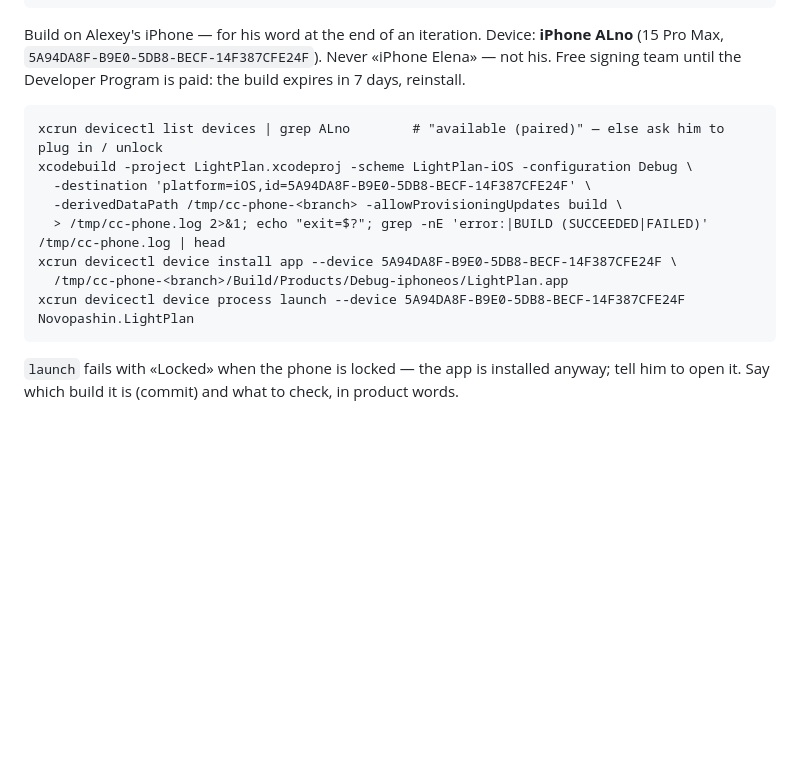
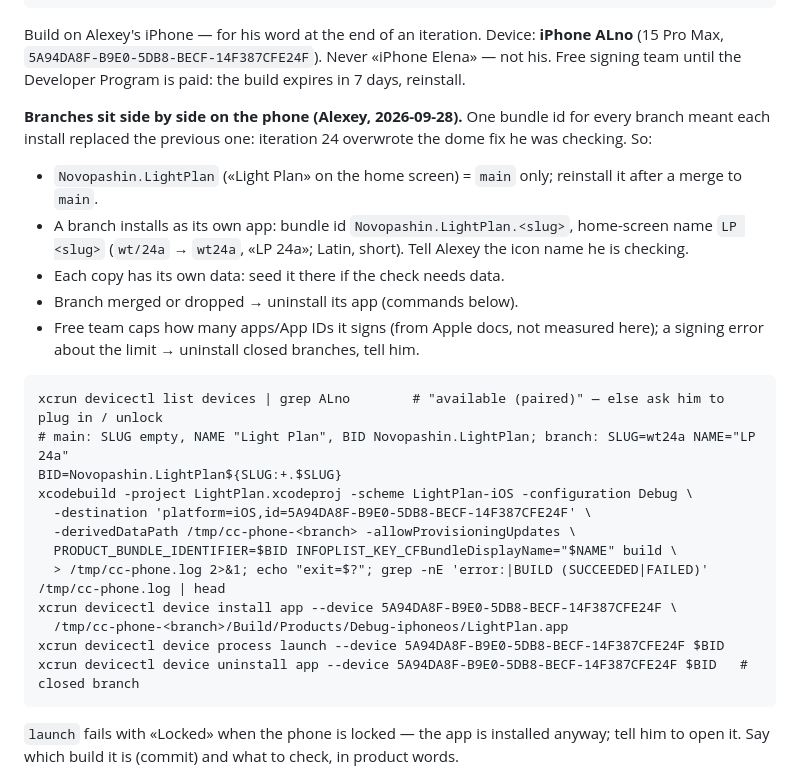
Before and after one commit to alexeynovopashin-lab/LightPlan, a Markdown page: CLAUDE.md, the part around the change. Drawn GitHub-style; blank space fills up the shorter version.

Commit message:
Ветки ставятся на телефон рядом с основным приложением
Сборка ветки 24 заменила на телефоне проверяемый купол: у всех веток было
одно приложение. Теперь «Light Plan» — только main, ветка ставится своей
иконкой «LP <ветка>» и удаляется после слияния.

Co-Authored-By: Claude Opus 5.5 <noreply@anthropic.com>

````diff
--- a/CLAUDE.md
+++ b/CLAUDE.md
@@ -88,15 +88,32 @@ Build on Alexey's iPhone — for his word at the end of an iteration. Device: **
 (15 Pro Max, `5A94DA8F-B9E0-5DB8-BECF-14F387CFE24F`). Never «iPhone Elena» — not his.
 Free signing team until the Developer Program is paid: the build expires in 7 days, reinstall.
 
+**Branches sit side by side on the phone (Alexey, 2026-09-28).** One bundle id
+for every branch meant each install replaced the previous one: iteration 24
+overwrote the dome fix he was checking. So:
+- `Novopashin.LightPlan` («Light Plan» on the home screen) = `main` only;
+  reinstall it after a merge to `main`.
+- A branch installs as its own app: bundle id `Novopashin.LightPlan.<slug>`,
+  home-screen name `LP <slug>` (`wt/24a` → `wt24a`, «LP 24a»; Latin, short).
+  Tell Alexey the icon name he is checking.
+- Each copy has its own data: seed it there if the check needs data.
+- Branch merged or dropped → uninstall its app (commands below).
+- Free team caps how many apps/App IDs it signs (from Apple docs, not measured
+  here); a signing error about the limit → uninstall closed branches, tell him.
+
 ```
 xcrun devicectl list devices | grep ALno        # "available (paired)" — else ask him to plug in / unlock
+# main: SLUG empty, NAME "Light Plan", BID Novopashin.LightPlan; branch: SLUG=wt24a NAME="LP 24a"
+BID=Novopashin.LightPlan${SLUG:+.$SLUG}
 xcodebuild -project LightPlan.xcodeproj -scheme LightPlan-iOS -configuration Debug \
   -destination 'platform=iOS,id=5A94DA8F-B9E0-5DB8-BECF-14F387CFE24F' \
-  -derivedDataPath /tmp/cc-phone-<branch> -allowProvisioningUpdates build \
+  -derivedDataPath /tmp/cc-phone-<branch> -allowProvisioningUpdates \
+  PRODUCT_BUNDLE_IDENTIFIER=$BID INFOPLIST_KEY_CFBundleDisplayName="$NAME" build \
   > /tmp/cc-phone.log 2>&1; echo "exit=$?"; grep -nE 'error:|BUILD (SUCCEEDED|FAILED)' /tmp/cc-phone.log | head
 xcrun devicectl device install app --device 5A94DA8F-B9E0-5DB8-BECF-14F387CFE24F \
   /tmp/cc-phone-<branch>/Build/Products/Debug-iphoneos/LightPlan.app
-xcrun devicectl device process launch --device 5A94DA8F-B9E0-5DB8-BECF-14F387CFE24F Novopashin.LightPlan
+xcrun devicectl device process launch --device 5A94DA8F-B9E0-5DB8-BECF-14F387CFE24F $BID
+xcrun devicectl device uninstall app --device 5A94DA8F-B9E0-5DB8-BECF-14F387CFE24F $BID   # closed branch
 ```
 
 `launch` fails with «Locked» when the phone is locked — the app is installed anyway; tell him to
````
